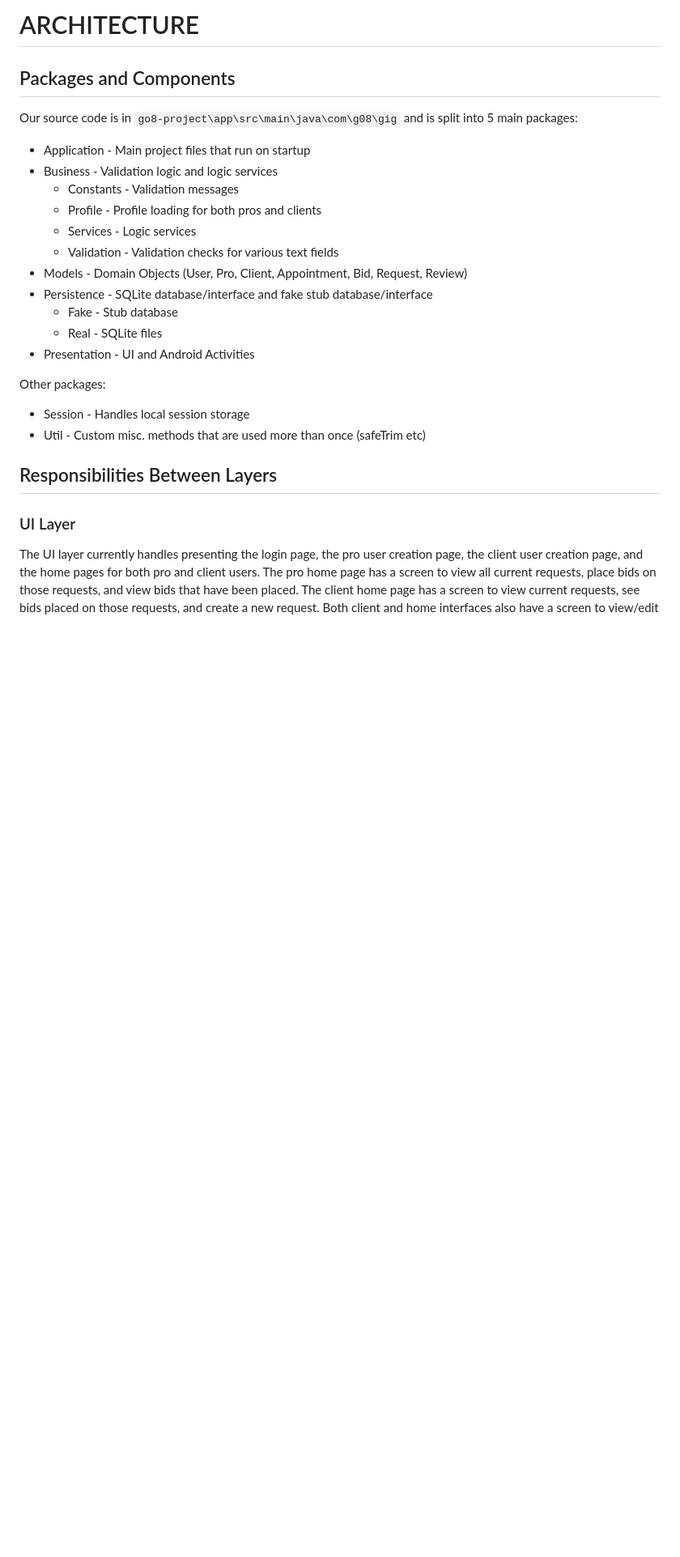
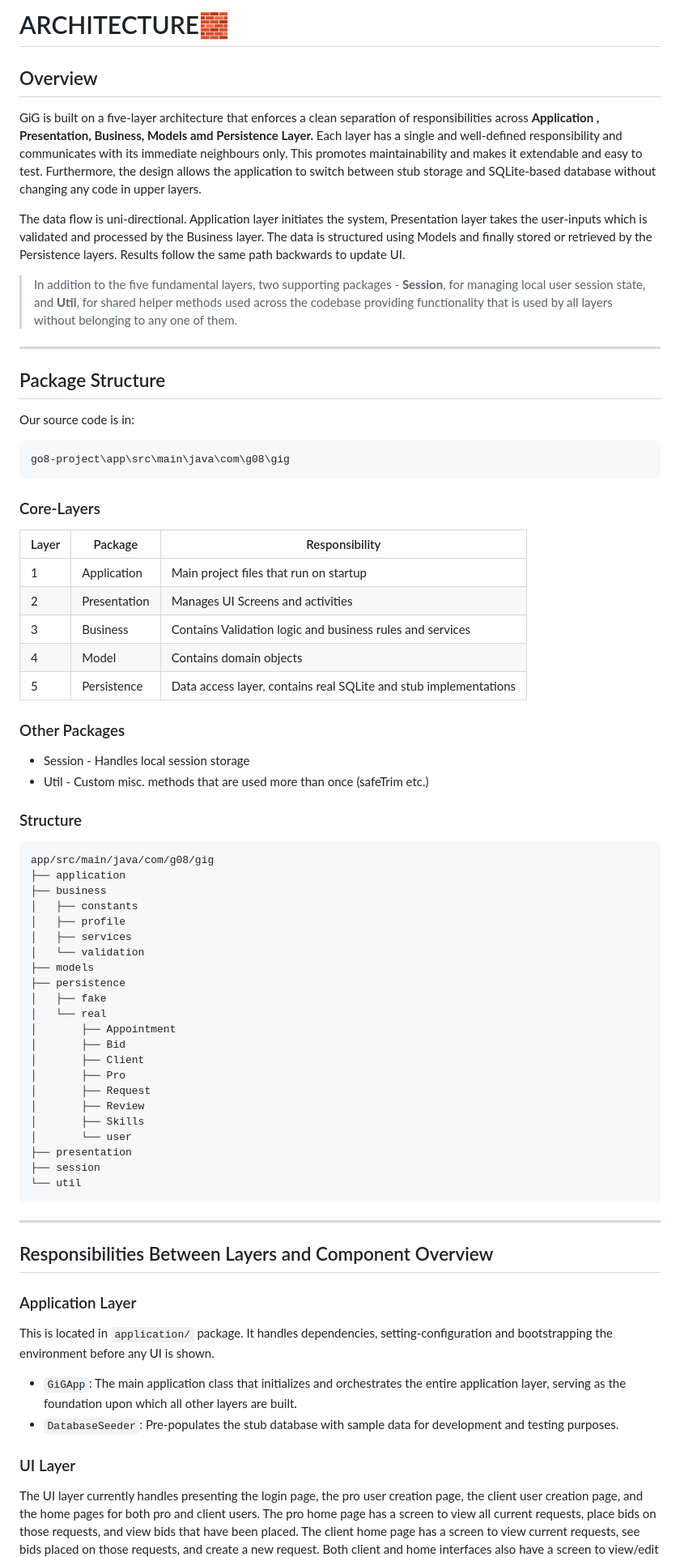
Before and after one commit to NishchayK5/GiG, a Markdown page: Documents/ARCHITECTURE.md, the part around one of its changes. Shown at 81% size. Rendered like a GitHub page; blank space fills up the shorter version.

````diff
--- a/Documents/ARCHITECTURE.md
+++ b/Documents/ARCHITECTURE.md
@@ -1,25 +1,63 @@
-# ARCHITECTURE
+# ARCHITECTURE🧱
 
-## Packages and Components
+## Overview
+GiG is built on a five-layer architecture that enforces a clean separation of responsibilities across **Application , Presentation, Business, Models amd Persistence Layer.** Each layer has a single and well-defined responsibility and communicates with its immediate neighbours only.
+This promotes maintainability and makes it extendable and easy to test. Furthermore, the design allows the application to switch between stub storage and SQLite-based database without changing any code in upper layers.
 
-Our source code is in ``go8-project\app\src\main\java\com\g08\gig`` and is split into 5 main packages:
-- Application - Main project files that run on startup
-- Business - Validation logic and logic services
-  - Constants - Validation messages
-  - Profile - Profile loading for both pros and clients
-  - Services - Logic services
-  - Validation - Validation checks for various text fields
-- Models - Domain Objects (User, Pro, Client, Appointment, Bid, Request, Review)
-- Persistence - SQLite database/interface and fake stub database/interface
-  - Fake - Stub database
-  - Real - SQLite files
-- Presentation - UI and Android Activities
+The data flow is uni-directional. Application layer initiates the system, Presentation layer takes the user-inputs which is validated and processed by the Business layer. The data is structured using Models and finally stored or retrieved by the Persistence layers. Results follow the same path backwards to update UI.
+> In addition to the five fundamental layers, two supporting packages - **Session**, for managing local user session state, and **Util**, for shared helper methods used across the codebase providing functionality that is used by all layers without belonging to any one of them.
+---
+## Package Structure
 
-Other packages:
+Our source code is in:
+```bash
+go8-project\app\src\main\java\com\g08\gig
+```
+### Core-Layers
+| Layer | Package | Responsibility |
+|-------|-------|--------------|
+| 1     | Application | Main project files that run on startup |
+| 2     | Presentation | Manages UI Screens and activities |
+| 3     | Business | Contains Validation logic and business rules and services |
+| 4     | Model | Contains domain objects |
+| 5     | Persistence | Data access layer, contains real SQLite and stub implementations |
+
+### Other Packages
 - Session - Handles local session storage
-- Util - Custom misc. methods that are used more than once (safeTrim etc)
+- Util - Custom misc. methods that are used more than once (safeTrim etc.)
+### Structure
+```
+app/src/main/java/com/g08/gig
+├── application
+├── business
+│   ├── constants
+│   ├── profile
+│   ├── services
+│   └── validation
+├── models
+├── persistence
+│   ├── fake
+│   └── real
+│       ├── Appointment
+│       ├── Bid
+│       ├── Client
+│       ├── Pro
+│       ├── Request
+│       ├── Review
+│       ├── Skills
+│       └── user
+├── presentation
+├── session
+└── util
+```
+---
 
-## Responsibilities Between Layers
+## Responsibilities Between Layers and Component Overview
+
+### Application Layer
+This is located in ``application/`` package. It handles dependencies, setting-configuration and bootstrapping the environment before any UI is shown.
+- ``GiGApp``:  The main application class that initializes and orchestrates the entire application layer, serving as the foundation upon which all other layers are built.
+- ``DatabaseSeeder``: Pre-populates the stub database with sample data for development and testing purposes.
 
 ### UI Layer
 
````
Also changed, not shown: other parts of Documents/ARCHITECTURE.md (+1 -1 lines), Documents/Architecture_Model_GiG.jpg (deleted), Documents/Architecture_Model_GiG.png (added).
